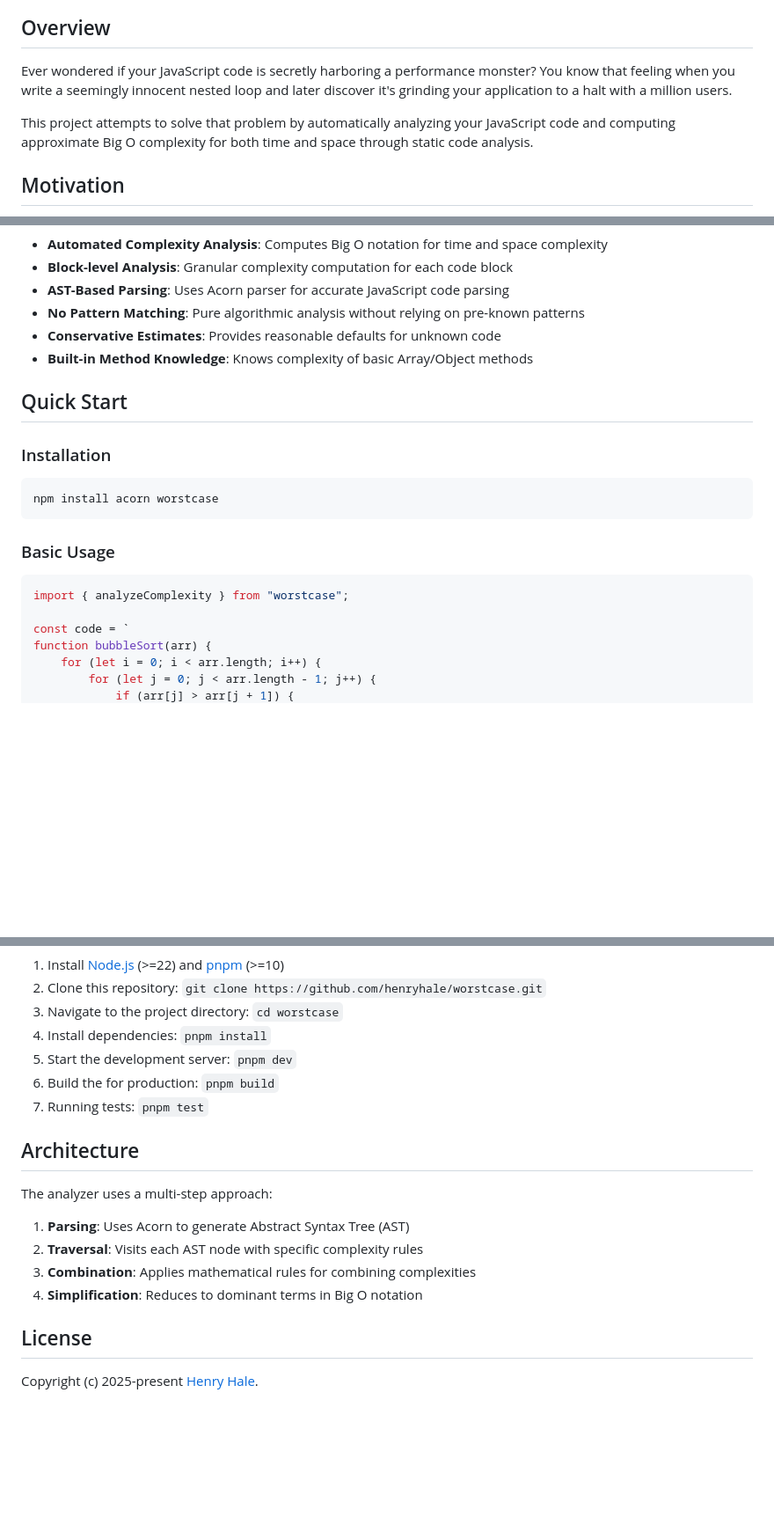
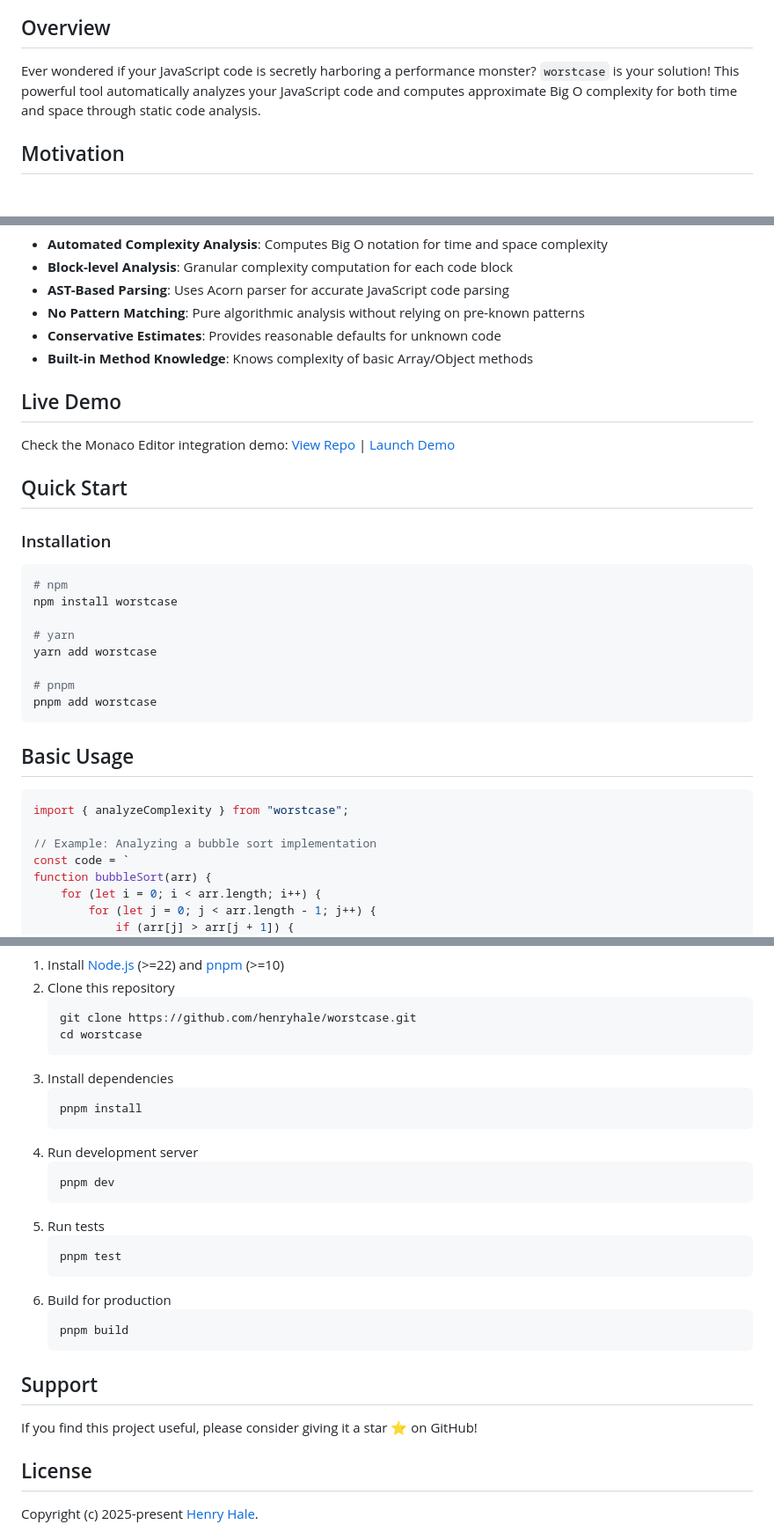
Before and after one commit to henryhale/worstcase, a Markdown page: README.md, 3 parts joined by grey strips. Shown at 88% size. Rendered like a GitHub page; blank space fills up the shorter version.

````diff
--- a/README.md
+++ b/README.md
@@ -8,9 +11,7 @@
 
 ## Overview
 
-Ever wondered if your JavaScript code is secretly harboring a performance monster? You know that feeling when you write a seemingly innocent nested loop and later discover it's grinding your application to a halt with a million users.
-
-This project attempts to solve that problem by automatically analyzing your JavaScript code and computing approximate Big O complexity for both time and space through static code analysis.
+Ever wondered if your JavaScript code is secretly harboring a performance monster? `worstcase` is your solution! This powerful tool automatically analyzes your JavaScript code and computes approximate Big O complexity for both time and space through static code analysis.
 
 ## Motivation
 
@@ -25,19 +26,33 @@ The motivation is simple yet ambitious: to bring algorithmic analysis directly i
 - **Conservative Estimates**: Provides reasonable defaults for unknown code
 - **Built-in Method Knowledge**: Knows complexity of basic Array/Object methods
 
+## Live Demo
+
+Check the Monaco Editor integration demo:
+[View Repo](https://github.com/henryhale/worstcase-monaco-demo) |
+[Launch Demo](https://henryhale.github.io/worstcase-monaco-demo)
+
 ## Quick Start
 
 ### Installation
 
 ```bash
-npm install acorn worstcase
+# npm
+npm install worstcase
+
+# yarn
+yarn add worstcase
+
+# pnpm
+pnpm add worstcase
 ```
 
-### Basic Usage
+## Basic Usage
 
 ```js
 import { analyzeComplexity } from "worstcase";
 
+// Example: Analyzing a bubble sort implementation
 const code = `
 function bubbleSort(arr) {
     for (let i = 0; i < arr.length; i++) {
@@ -119,20 +164,30 @@ To get started with development, follow these steps:
 
 1. Install [Node.js](https://nodejs.org) (>=22) and [pnpm](https://pnpm.io/) (>=10)
-2. Clone this repository: `git clone https://github.com/henryhale/worstcase.git`
-3. Navigate to the project directory: `cd worstcase`
-4. Install dependencies: `pnpm install`
-5. Start the development server: `pnpm dev`
-6. Build the for production: `pnpm build`
-7. Running tests: `pnpm test`
+2. Clone this repository
+    ```bash
+    git clone https://github.com/henryhale/worstcase.git
+    cd worstcase
+    ```
+3. Install dependencies
+    ```bash
+    pnpm install
+    ```
+4. Run development server
+    ```bash
+    pnpm dev
+    ```
+5. Run tests
+    ```bash
+    pnpm test
+    ```
+6. Build for production
+    ```bash
+    pnpm build
+    ```
 
-## Architecture
+## Support
 
-The analyzer uses a multi-step approach:
-
-1. **Parsing**: Uses Acorn to generate Abstract Syntax Tree (AST)
-2. **Traversal**: Visits each AST node with specific complexity rules
-3. **Combination**: Applies mathematical rules for combining complexities
-4. **Simplification**: Reduces to dominant terms in Big O notation
+If you find this project useful, please consider giving it a star ⭐️ on GitHub!
 
 ## License
 
````
Also changed, not shown: other parts of README.md (+55 -22 lines).
